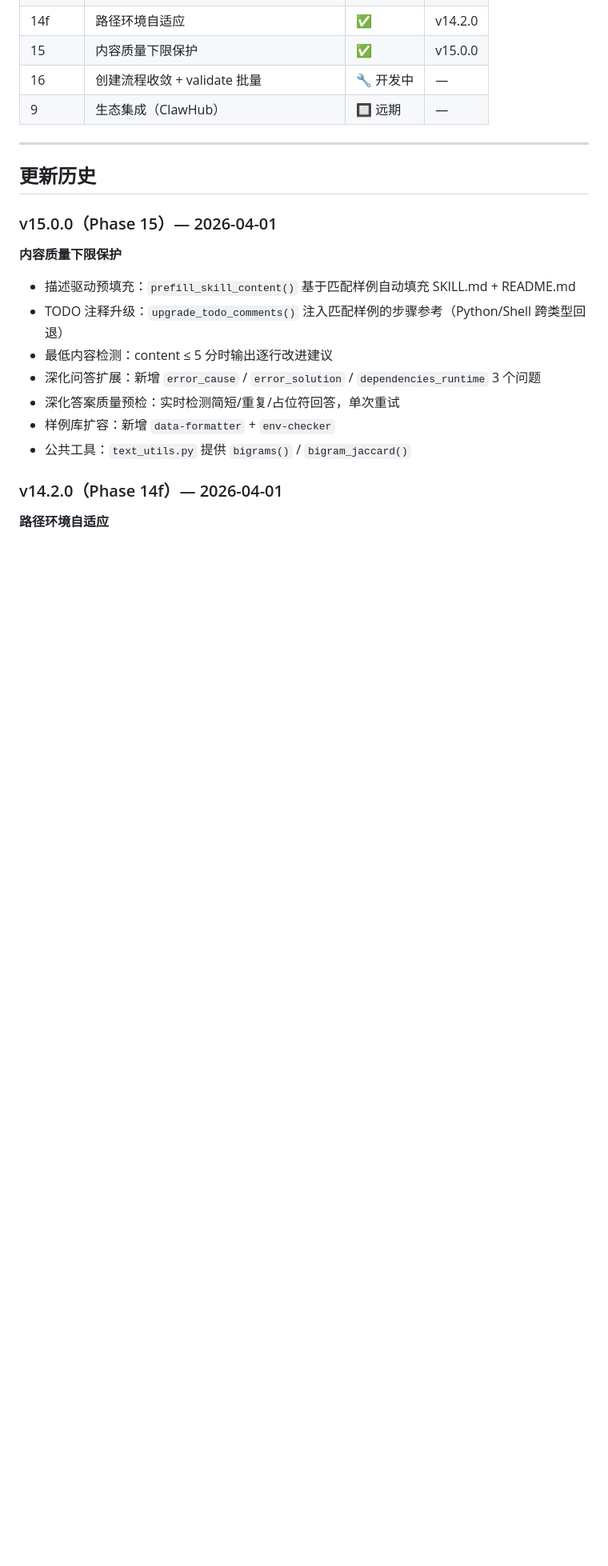
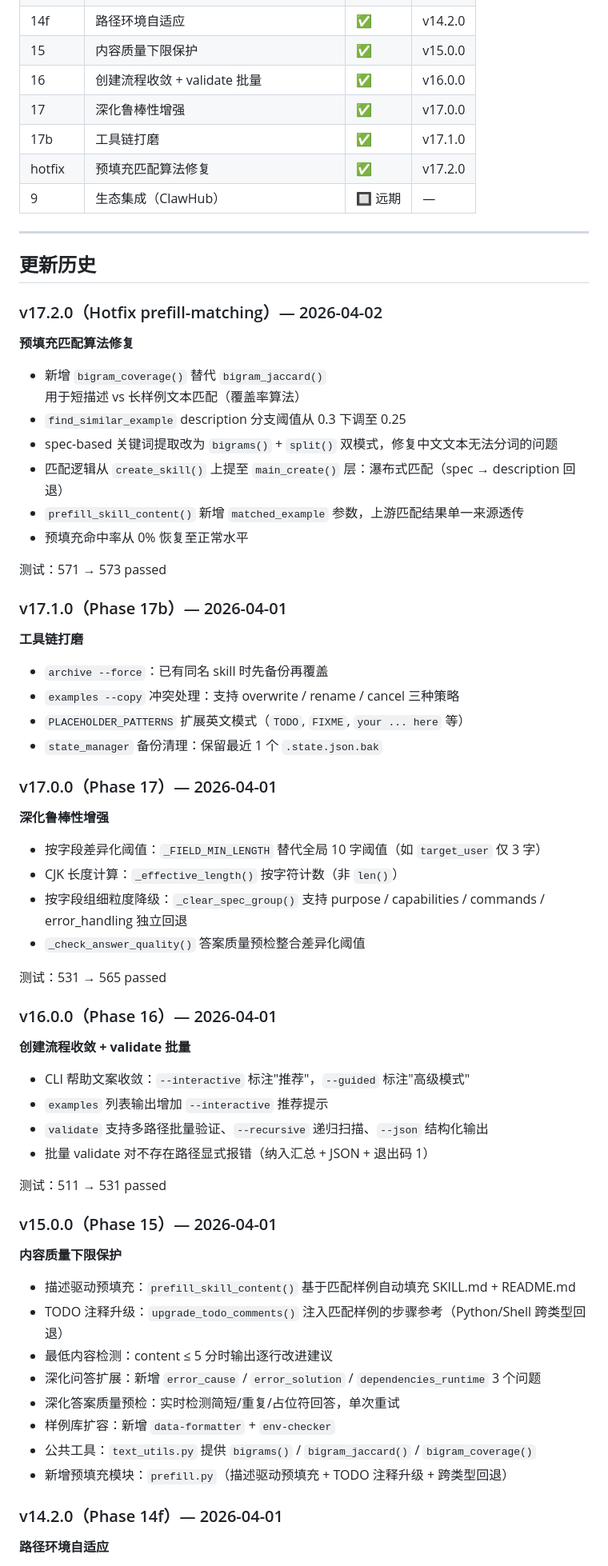
Before and after one commit to lanlllan/skill-creator, a Markdown page: README.md, the part around one of its changes. Shown at 80% size. GitHub-like rendering; blank space fills up the shorter version.

Commit message:
doc: readme

```diff
--- a/README.md
+++ b/README.md
@@ -129,12 +131,59 @@ python -m pytest tests/ -v --tb=short
 | 14e | 文档重组 | ✅ | v14.1.0 |
 | 14f | 路径环境自适应 | ✅ | v14.2.0 |
 | 15 | 内容质量下限保护 | ✅ | v15.0.0 |
-| 16 | 创建流程收敛 + validate 批量 | 🔧 开发中 | — |
+| 16 | 创建流程收敛 + validate 批量 | ✅ | v16.0.0 |
+| 17 | 深化鲁棒性增强 | ✅ | v17.0.0 |
+| 17b | 工具链打磨 | ✅ | v17.1.0 |
+| hotfix | 预填充匹配算法修复 | ✅ | v17.2.0 |
 | 9 | 生态集成（ClawHub） | 🔲 远期 | — |
 
 ---
 
 ## 更新历史
+
+### v17.2.0（Hotfix prefill-matching）— 2026-04-02
+
+**预填充匹配算法修复**
+
+- 新增 `bigram_coverage()` 替代 `bigram_jaccard()` 用于短描述 vs 长样例文本匹配（覆盖率算法）
+- `find_similar_example` description 分支阈值从 0.3 下调至 0.25
+- spec-based 关键词提取改为 `bigrams()` + `split()` 双模式，修复中文文本无法分词的问题
+- 匹配逻辑从 `create_skill()` 上提至 `main_create()` 层：瀑布式匹配（spec → description 回退）
+- `prefill_skill_content()` 新增 `matched_example` 参数，上游匹配结果单一来源透传
+- 预填充命中率从 0% 恢复至正常水平
+
+测试：571 → 573 passed
+
+### v17.1.0（Phase 17b）— 2026-04-01
+
+**工具链打磨**
+
+- `archive --force`：已有同名 skill 时先备份再覆盖
+- `examples --copy` 冲突处理：支持 overwrite / rename / cancel 三种策略
+- `PLACEHOLDER_PATTERNS` 扩展英文模式（`TODO`, `FIXME`, `your ... here` 等）
+- `state_manager` 备份清理：保留最近 1 个 `.state.json.bak`
+
+### v17.0.0（Phase 17）— 2026-04-01
+
+**深化鲁棒性增强**
+
+- 按字段差异化阈值：`_FIELD_MIN_LENGTH` 替代全局 10 字阈值（如 `target_user` 仅 3 字）
+- CJK 长度计算：`_effective_length()` 按字符计数（非 `len()`）
+- 按字段组细粒度降级：`_clear_spec_group()` 支持 purpose / capabilities / commands / error_handling 独立回退
+- `_check_answer_quality()` 答案质量预检整合差异化阈值
+
+测试：531 → 565 passed
+
+### v16.0.0（Phase 16）— 2026-04-01
+
+**创建流程收敛 + validate 批量**
+
+- CLI 帮助文案收敛：`--interactive` 标注"推荐"，`--guided` 标注"高级模式"
+- `examples` 列表输出增加 `--interactive` 推荐提示
+- `validate` 支持多路径批量验证、`--recursive` 递归扫描、`--json` 结构化输出
+- 批量 validate 对不存在路径显式报错（纳入汇总 + JSON + 退出码 1）
+
+测试：511 → 531 passed
 
 ### v15.0.0（Phase 15）— 2026-04-01
 
@@ -146,7 +195,8 @@ python -m pytest tests/ -v --tb=short
 - 深化问答扩展：新增 `error_cause` / `error_solution` / `dependencies_runtime` 3 个问题
 - 深化答案质量预检：实时检测简短/重复/占位符回答，单次重试
 - 样例库扩容：新增 `data-formatter` + `env-checker`
-- 公共工具：`text_utils.py` 提供 `bigrams()` / `bigram_jaccard()`
+- 公共工具：`text_utils.py` 提供 `bigrams()` / `bigram_jaccard()` / `bigram_coverage()`
+- 新增预填充模块：`prefill.py`（描述驱动预填充 + TODO 注释升级 + 跨类型回退）
 
 ### v14.2.0（Phase 14f）— 2026-04-01
 
```
Also changed, not shown: other parts of README.md (+8 -4 lines).
